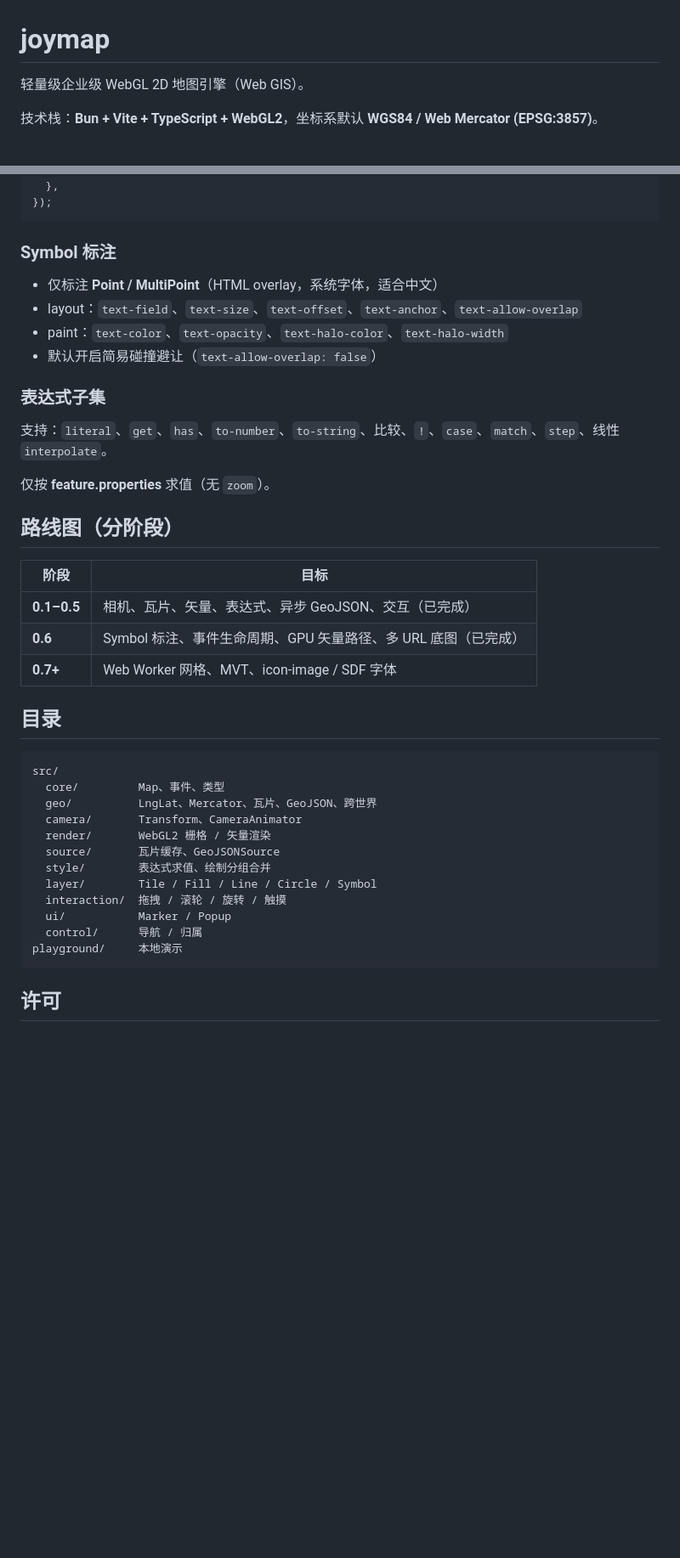
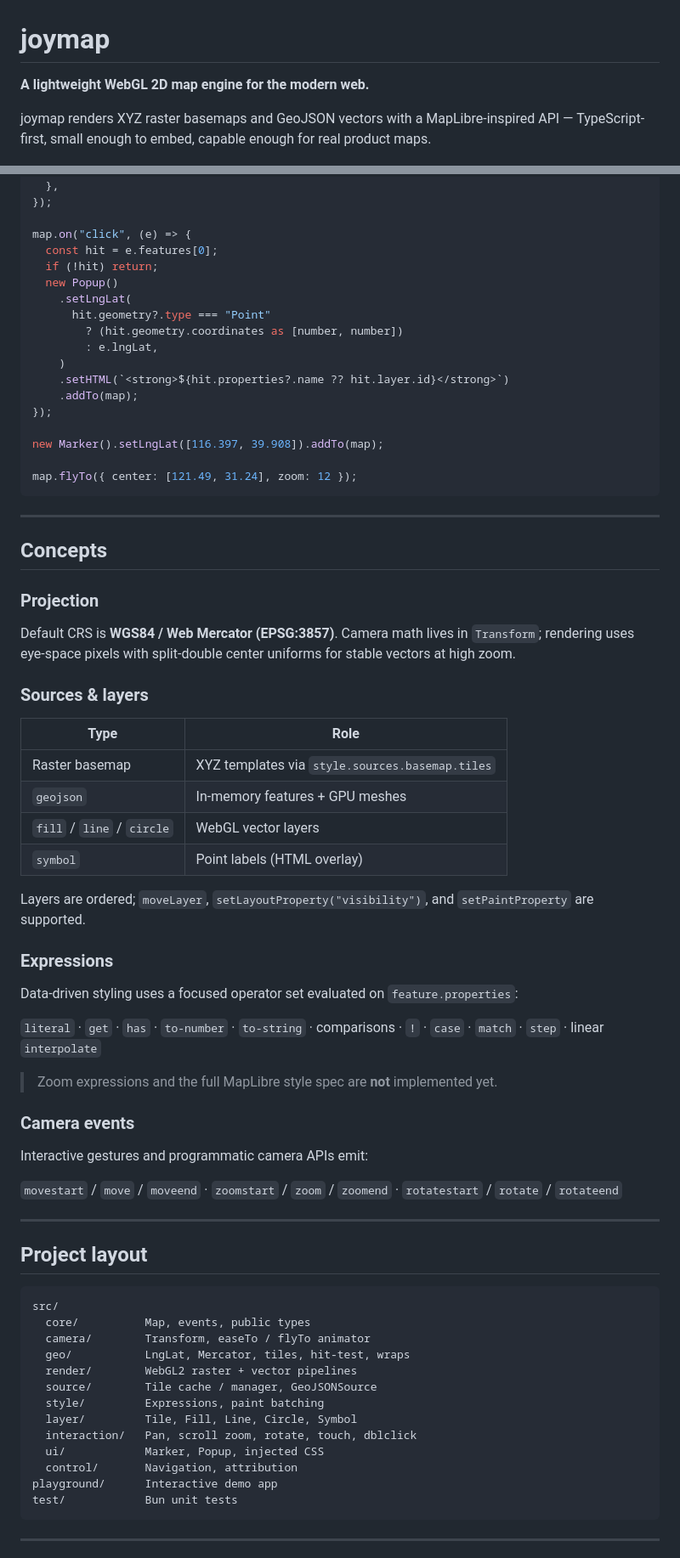
Before and after one commit to timeroute/joymap, a Markdown page: README.md, 2 parts joined by grey strips. Shown at 85% size. Rendered like a GitHub page; blank space fills up the shorter version.

Commit message:
docs: rewrite README for a professional OSS presentation.
Co-authored-by: Cursor <cursoragent@cursor.com>

````diff
--- a/README.md
+++ b/README.md
@@ -1,6 +1,6 @@
 # joymap
 
-轻量级企业级 WebGL 2D 地图引擎（Web GIS）。
+**A lightweight WebGL 2D map engine for the modern web.**
 
-技术栈：**Bun + Vite + TypeScript + WebGL2**，坐标系默认 **WGS84 / Web Mercator (EPSG:3857)**。
+joymap renders XYZ raster basemaps and GeoJSON vectors with a MapLibre-inspired API — TypeScript-first, small enough to embed, capable enough for real product maps.
 
@@ -79,45 +175,77 @@ map.addLayer({
     "text-halo-width": 2,
   },
 });
+
+map.on("click", (e) => {
+  const hit = e.features[0];
+  if (!hit) return;
+  new Popup()
+    .setLngLat(
+      hit.geometry?.type === "Point"
+        ? (hit.geometry.coordinates as [number, number])
+        : e.lngLat,
+    )
+    .setHTML(`<strong>${hit.properties?.name ?? hit.layer.id}</strong>`)
+    .addTo(map);
+});
+
+new Marker().setLngLat([116.397, 39.908]).addTo(map);
+
+map.flyTo({ center: [121.49, 31.24], zoom: 12 });
 ```
 
-### Symbol 标注
+---
 
-- 仅标注 **Point / MultiPoint**（HTML overlay，系统字体，适合中文）
-- layout：`text-field`、`text-size`、`text-offset`、`text-anchor`、`text-allow-overlap`
-- paint：`text-color`、`text-opacity`、`text-halo-color`、`text-halo-width`
-- 默认开启简易碰撞避让（`text-allow-overlap: false`）
+## Concepts
 
-### 表达式子集
+### Projection
 
-支持：`literal`、`get`、`has`、`to-number`、`to-string`、比较、`!`、`case`、`match`、`step`、线性 `interpolate`。
+Default CRS is **WGS84 / Web Mercator (EPSG:3857)**. Camera math lives in `Transform`; rendering uses eye-space pixels with split-double center uniforms for stable vectors at high zoom.
 
-仅按 **feature.properties** 求值（无 `zoom`）。
+### Sources & layers
 
-## 路线图（分阶段）
+| Type | Role |
+| --- | --- |
+| Raster basemap | XYZ templates via `style.sources.basemap.tiles` |
+| `geojson` | In-memory features + GPU meshes |
+| `fill` / `line` / `circle` | WebGL vector layers |
+| `symbol` | Point labels (HTML overlay) |
 
-| 阶段 | 目标 |
-|------|------|
-| **0.1–0.5** | 相机、瓦片、矢量、表达式、异步 GeoJSON、交互（已完成） |
-| **0.6** | Symbol 标注、事件生命周期、GPU 矢量路径、多 URL 底图（已完成） |
-| **0.7+** | Web Worker 网格、MVT、icon-image / SDF 字体 |
+Layers are ordered; `moveLayer`, `setLayoutProperty("visibility")`, and `setPaintProperty` are supported.
 
-## 目录
+### Expressions
 
-```
+Data-driven styling uses a focused operator set evaluated on `feature.properties`:
+
+`literal` · `get` · `has` · `to-number` · `to-string` · comparisons · `!` · `case` · `match` · `step` · linear `interpolate`
+
+> Zoom expressions and the full MapLibre style spec are **not** implemented yet.
+
+### Camera events
+
+Interactive gestures and programmatic camera APIs emit:
+
+`movestart` / `move` / `moveend` · `zoomstart` / `zoom` / `zoomend` · `rotatestart` / `rotate` / `rotateend`
+
+---
+
+## Project layout
+
+```text
 src/
-  core/         Map、事件、类型
-  geo/          LngLat、Mercator、瓦片、GeoJSON、跨世界
-  camera/       Transform、CameraAnimator
-  render/       WebGL2 栅格 / 矢量渲染
-  source/       瓦片缓存、GeoJSONSource
-  style/        表达式求值、绘制分组合并
-  layer/        Tile / Fill / Line / Circle / Symbol
-  interaction/  拖拽 / 滚轮 / 旋转 / 触摸
-  ui/           Marker / Popup
-  control/      导航 / 归属
-playground/     本地演示
+  core/          Map, events, public types
+  camera/        Transform, easeTo / flyTo animator
+  geo/           LngLat, Mercator, tiles, hit-test, wraps
+  render/        WebGL2 raster + vector pipelines
+  source/        Tile cache / manager, GeoJSONSource
+  style/         Expressions, paint batching
+  layer/         Tile, Fill, Line, Circle, Symbol
+  interaction/   Pan, scroll zoom, rotate, touch, dblclick
+  ui/            Marker, Popup, injected CSS
+  control/       Navigation, attribution
+playground/      Interactive demo app
+test/            Bun unit tests
 ```
 
-## 许可
+---
 
````
Also changed, not shown: other parts of README.md (+184 -36 lines).
